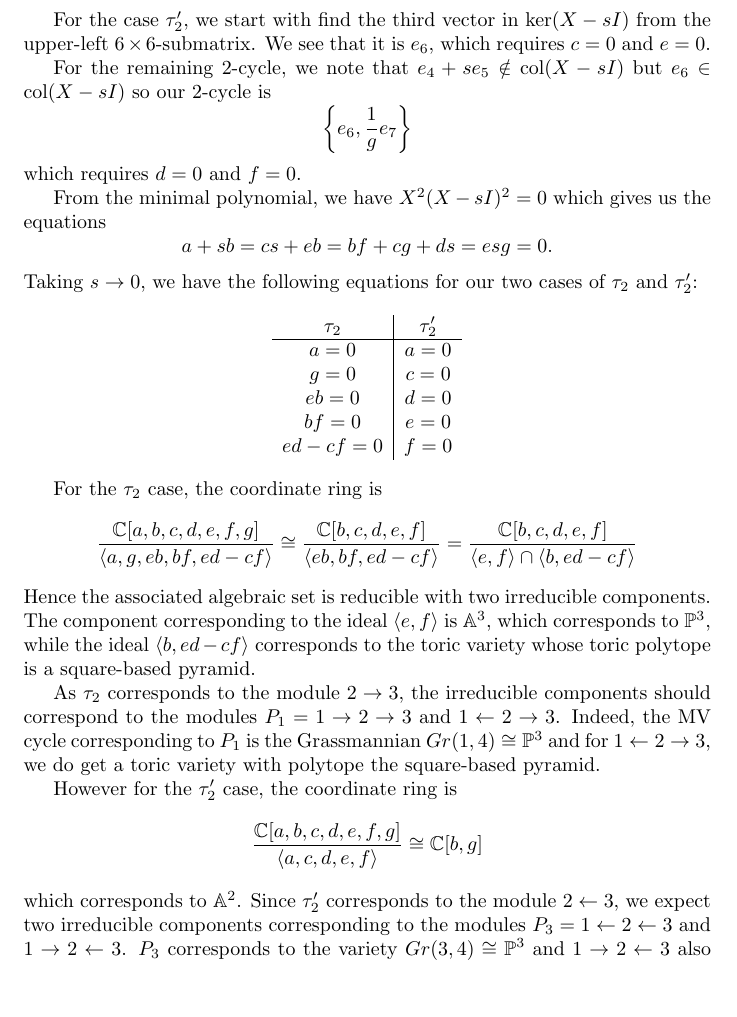
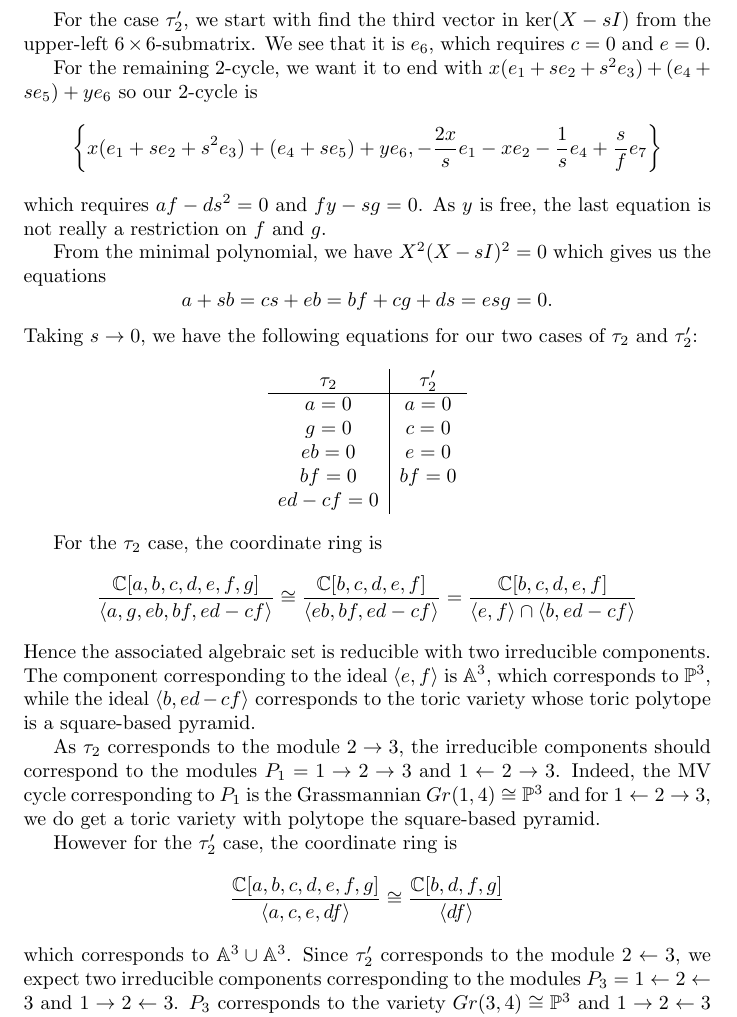
Before and after one commit to annedranowski/mvybd, a LaTeX problem sheet (examples.tex): part of page 12 of 13, cut so that both start at the same text, the shorter picture padded with empty space. Compiled offline with pdfLaTeX.

Commit message:
Rogers adds

```diff
--- a/examples.tex
+++ b/examples.tex
@@ -612 +616,2 @@ Now consider the case that the young diagram we are working with is $\tau_2$. Th
 \[
+\left\{e_4 + se_5 + x(e_1 + se_2 + s^2e_3), -\frac{2x}{s}e_1 -xe_2 -\frac{1}{s}e_4 + \frac{s}{e}e_6 \right\}
@@ -618,11 +622,11 @@ The last vector in $\ker(X-sI)$ comes from the entire $X-sI$ and we see it is $-
 
 For the case $\tau'_2$, we start with find the third vector in $\ker(X-sI)$ from the upper-left $6 \times 6$-submatrix. We see that it is $e_6$, which requires $c = 0$ and $e = 0$.
 
-For the remaining 2-cycle, we note that $e_4 + se_5 \notin \col(X-sI)$ but $e_6 \in \col(X-sI)$ so our 2-cycle is
+For the remaining 2-cycle, we want it to end with $x(e_1 + se_2 + s^2e_3) + (e_4 + se_5) + ye_6$ so our 2-cycle is
 \[
-\left\{ e_6, \frac{1}{g} e_7 \right\}
+\left\{ x(e_1 + se_2 + s^2e_3) + (e_4 + se_5) + ye_6, -\frac{2x}{s}e_1 -xe_2 -\frac{1}{s}e_4 +\frac{s}{f} e_7\right\}
 \]
-which requires $d = 0$ and $f = 0$.
+which requires $af-ds^2=0$ and $fy-sg = 0$. As $y$ is free, the last equation is not really a restriction on $f$ and $g$.
 
 From the minimal polynomial, we have $X^2 (X-sI)^2 = 0$ which gives us the equations
 \[
@@ -634,9 +638,9 @@ Taking $s\rightarrow 0$, we have the following equations for our two cases of $\
     \tau_2 & \tau'_2 \\ \hline
     a = 0 & a = 0 \\
     g = 0 & c = 0 \\
-    eb = 0 & d = 0 \\
-    bf = 0 & e = 0 \\
-    ed-cf = 0 & f = 0
+    eb = 0 & e = 0 \\
+    bf = 0 & bf = 0 \\
+    ed-cf = 0 &
 \end{array}
 \]
 
@@ -652,10 +656,10 @@ As $\tau_2$ corresponds to the module $2 \rightarrow 3$, the irreducible compone
 
 However for the $\tau'_2$ case, the coordinate ring is
 \[
-\frac {\CC[a,b,c,d,e,f,g]}{\langle a,c,d,e,f \rangle}
-\cong \CC[b,g]
+\frac {\CC[a,b,c,d,e,f,g]}{\langle a,c,e,df \rangle}
+\cong \frac{\CC[b,d,f,g]}{\langle df \rangle}
 \]
-which corresponds to $\AA^2$. Since $\tau'_2$ corresponds to the module $2\leftarrow 3$, we expect two irreducible components corresponding to the modules $P_3 = 1 \leftarrow 2 \leftarrow 3$ and $1 \rightarrow 2 \leftarrow 3$. $P_3$ corresponds to the variety $Gr(3,4) \cong \PP^3$ and $1 \rightarrow 2 \leftarrow 3$ also corresponds to a toric variety whose polytope is a square-based pyramid (?).
+which corresponds to $\AA^3 \cup \AA^3$. Since $\tau'_2$ corresponds to the module $2\leftarrow 3$, we expect two irreducible components corresponding to the modules $P_3 = 1 \leftarrow 2 \leftarrow 3$ and $1 \rightarrow 2 \leftarrow 3$. $P_3$ corresponds to the variety $Gr(3,4) \cong \PP^3$ and $1 \rightarrow 2 \leftarrow 3$ also corresponds to a toric variety whose polytope is a square-based pyramid (?).
 \end{example}
 
 \begin{example}[Above example redone]
```
Also changed, not shown: examples.tex (11 more changed lines).
